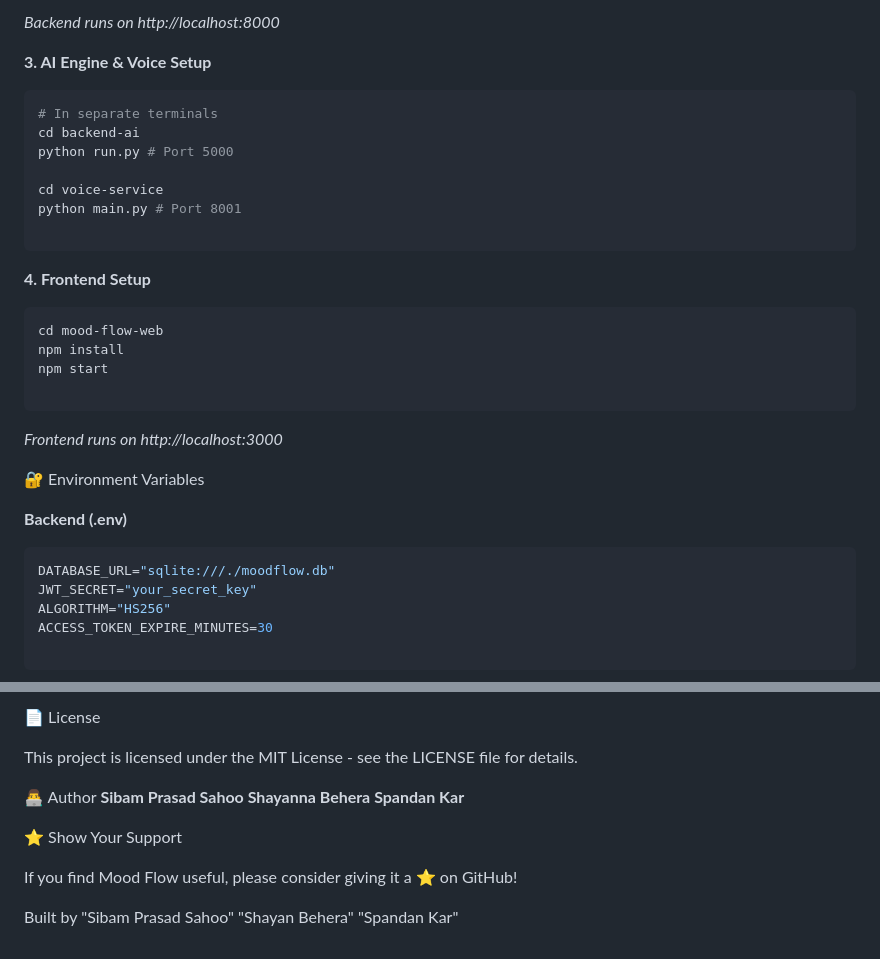
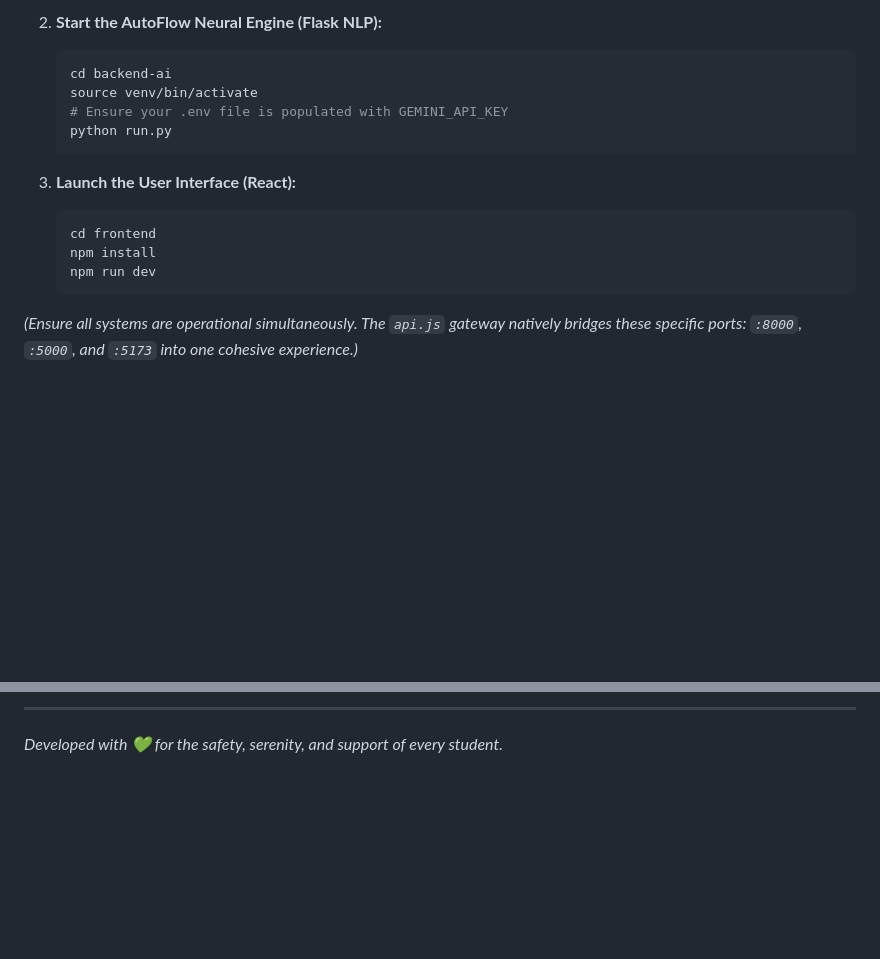
Before and after one commit to SIBAM890/MoodFlow, a Markdown page: README.md, 2 parts joined by grey strips. GitHub-like rendering; blank space fills up the shorter version.

Commit message:
Docs: Adding comprehensive architectural README.md

````diff
--- a/README.md
+++ b/README.md
@@ -87,38 +53,18 @@ uvicorn app.main:app --port 8000 --reload
 
-*Backend runs on http://localhost:8000*
+2. **Start the AutoFlow Neural Engine (Flask NLP):**
+   ```bash
+   cd backend-ai
+   source venv/bin/activate
+   # Ensure your .env file is populated with GEMINI_API_KEY
+   python run.py
+   ```
 
-**3. AI Engine & Voice Setup**
+3. **Launch the User Interface (React):**
+   ```bash
+   cd frontend
+   npm install
+   npm run dev
+   ```
 
-```bash
-# In separate terminals
-cd backend-ai
-python run.py # Port 5000
+*(Ensure all systems are operational simultaneously. The `api.js` gateway natively bridges these specific ports: `:8000`, `:5000`, and `:5173` into one cohesive experience.)*
 
-cd voice-service
-python main.py # Port 8001
-
-```
-
-**4. Frontend Setup**
-
-```bash
-cd mood-flow-web
-npm install
-npm start
-
-```
-
-*Frontend runs on http://localhost:3000*
-
-🔐 Environment Variables
-
-**Backend (.env)**
-
-```bash
-DATABASE_URL="sqlite:///./moodflow.db"
-JWT_SECRET="your_secret_key"
-ALGORITHM="HS256"
-ACCESS_TOKEN_EXPIRE_MINUTES=30
-
-```
-
@@ -244,14 +71,2 @@ MoodFlow/
-📄 License
-
-This project is licensed under the MIT License - see the LICENSE file for details.
-
-👨‍💻 Author
-**Sibam Prasad Sahoo
-Shayanna Behera
-Spandan Kar**
-
-⭐ Show Your Support
-
-If you find Mood Flow useful, please consider giving it a ⭐ on GitHub!
-
-Built by "Sibam Prasad Sahoo" "Shayan Behera" "Spandan Kar"
+---
+*Developed with 💚 for the safety, serenity, and support of every student.*
````
Also changed, not shown: other parts of README.md (+41 -194 lines).
